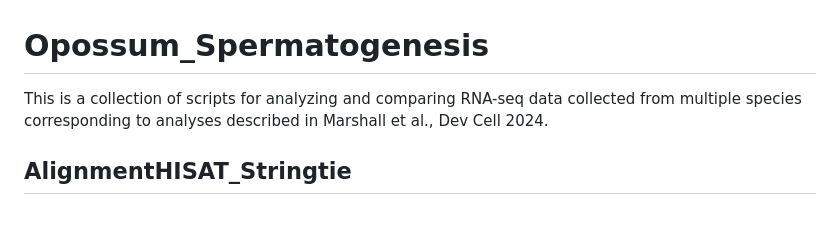
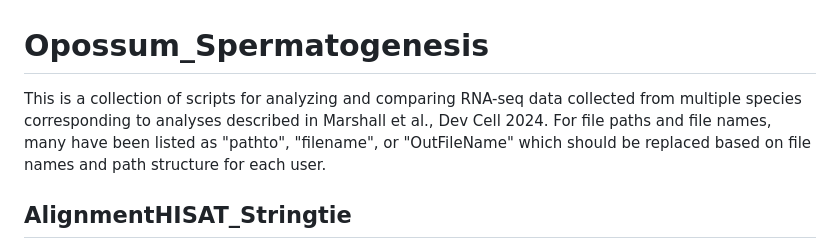
Before and after one commit to Lesch-Lab/Opossum_Spermatogenesis, a Markdown page: README.md, the part around the change. GitHub-like rendering; blank space fills up the shorter version.

```diff
--- a/README.md
+++ b/README.md
@@ -1,5 +1,5 @@
 # Opossum_Spermatogenesis
-This is a collection of scripts for analyzing and comparing RNA-seq data collected from multiple species corresponding to analyses described in Marshall et al., Dev Cell 2024.
+This is a collection of scripts for analyzing and comparing RNA-seq data collected from multiple species corresponding to analyses described in Marshall et al., Dev Cell 2024. For file paths and file names, many have been listed as "pathto", "filename", or "OutFileName" which should be replaced based on file names and path structure for each user.
 
 ## AlignmentHISAT_Stringtie
 RNA-sequencing alignment and counting was performed using HISAT and StringTie along with SAMtools. Input is species-specific HISAT index and RNA-seq fastq files.
```
